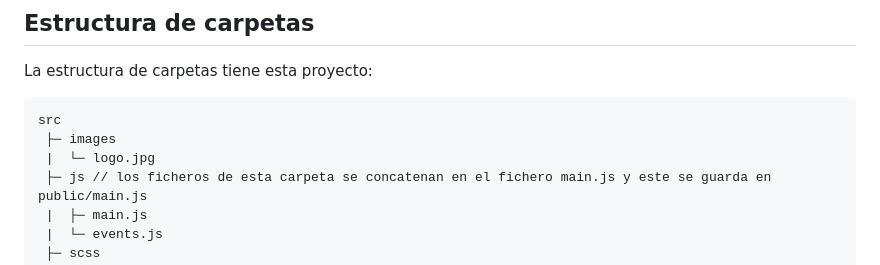
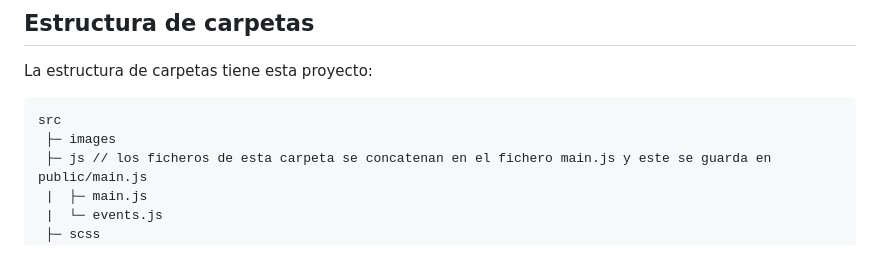
Before and after one commit to Adalab/modulo-1-evaluacion-final-TSalvatellaP, a Markdown page: README.md, the part around the change. Rendered like a GitHub page.

````diff
--- a/README.md
+++ b/README.md
@@ -107,7 +107,6 @@ La estructura de carpetas tiene esta proyecto:
 ```
 src
  ├─ images
- |  └─ logo.jpg
  ├─ js // los ficheros de esta carpeta se concatenan en el fichero main.js y este se guarda en public/main.js
  |  ├─ main.js
  |  └─ events.js
````
